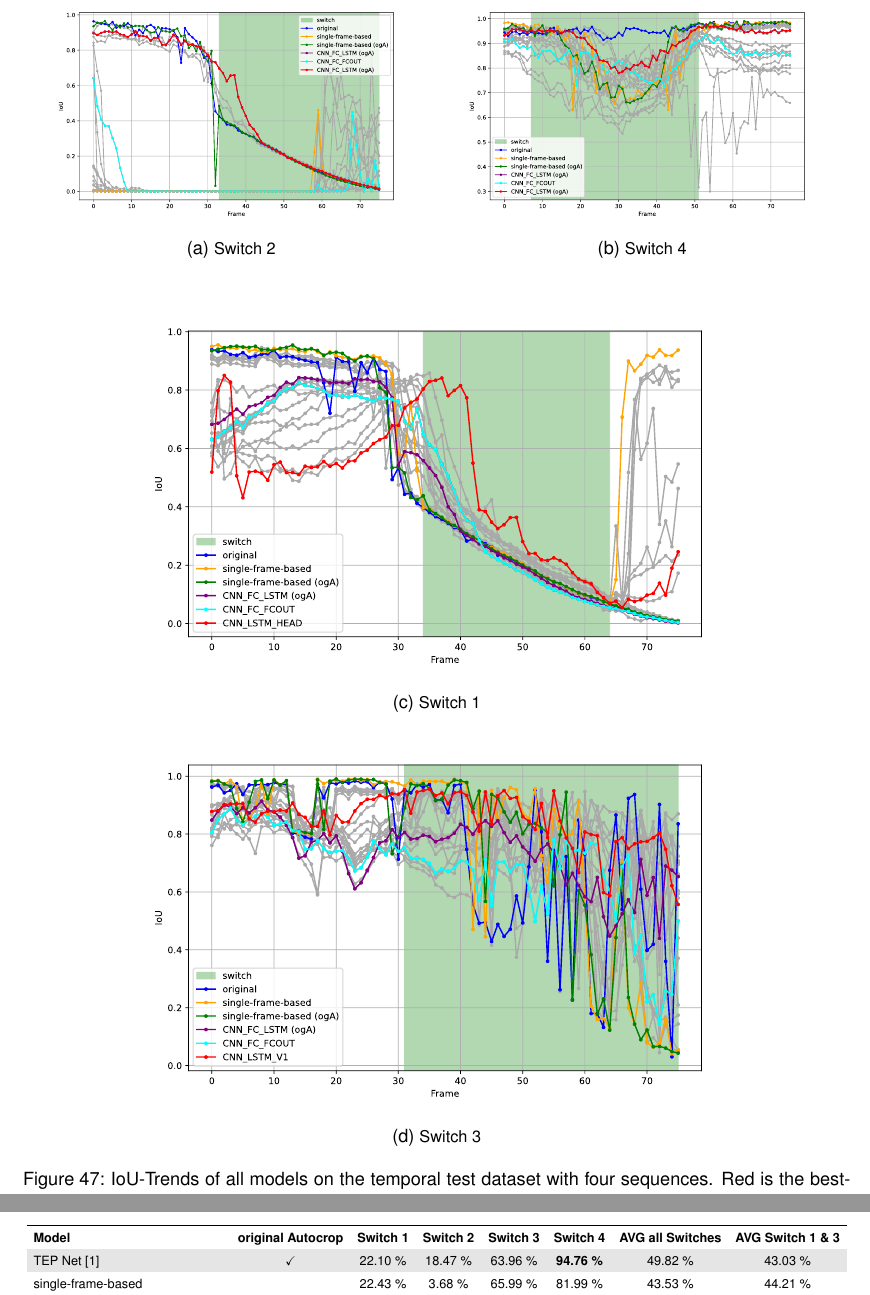
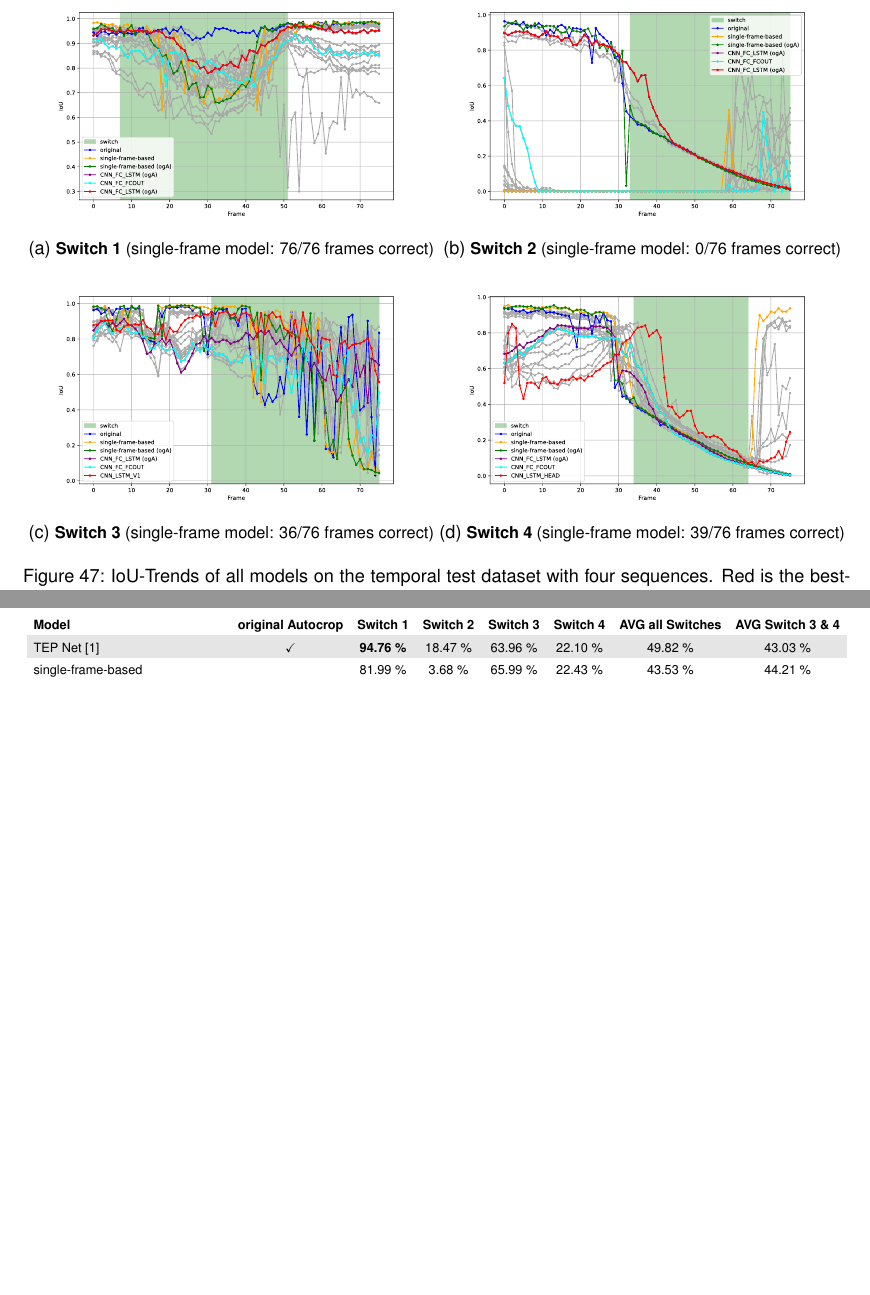
Before and after one commit to SebiGoebel/Rail-Track-Prediction, a LaTeX thesis (Thesis.tex, which reads results/temporalModelsResults.tex): two parts of pages 93 and 95 of 128 before the commit and two parts of pages 93 and 94 of 127 after it, joined at a grey line, cut at the place of the change, the shorter picture padded with empty space. Compiled offline with pdfLaTeX; an older LaTeX class or package is replaced by its successor.

Commit message:
added feedback for temporal models results

```diff
--- a/results/temporalModelsResults.tex
+++ b/results/temporalModelsResults.tex
@@ -35,2 +73,8 @@ Therefore, only the red one is visible.
 \begin{figure}[H]
     \centering
+    \begin{subfigure}[b]{0.49\textwidth}
+        \centering
+        \includegraphics[width=\textwidth]{PICs/experiments/temporalModels/plot_ious_sequence_4.pdf}
+        \caption{\textbf{Switch 1} (single-frame model: 76/76 frames correct)}
+        \label{fig:IoUTrends_switch_4}
+    \end{subfigure}
@@ -38,32 +81,23 @@ Therefore, only the red one is visible.
     \begin{subfigure}[b]{0.49\textwidth}
         \centering
         \includegraphics[width=\textwidth]{PICs/experiments/temporalModels/plot_ious_sequence_2.pdf}
-        \caption{Switch 2}
+        \caption{\textbf{Switch 2} (single-frame model: 0/76 frames correct)}
         \label{fig:IoUTrends_switch_2}
     \end{subfigure}
-    %\hfill
+
+    \vspace{0.2em} % Kleiner vertikaler Abstand
+
     \begin{subfigure}[b]{0.49\textwidth}
         \centering
-        \includegraphics[width=\textwidth]{PICs/experiments/temporalModels/plot_ious_sequence_4.pdf}
-        \caption{Switch 4}
-        \label{fig:IoUTrends_switch_4}
+        \includegraphics[width=\textwidth]{PICs/experiments/temporalModels/plot_ious_sequence_3.pdf}
+        \caption{\textbf{Switch 3} (single-frame model: 36/76 frames correct)}
+        \label{fig:IoUTrends_switch_3}
     \end{subfigure}
-
-    \vspace{1em} % Vertikaler Abstand zwischen den Reihen
-
-    % Zweite Reihe
-    \begin{subfigure}[b]{1\textwidth}
+    \begin{subfigure}[b]{0.49\textwidth}
         \centering
-        \includegraphics[width=0.8\textwidth]{PICs/experiments/temporalModels/plot_ious_sequence_1.pdf}
-        \caption{Switch 1}
+        \includegraphics[width=\textwidth]{PICs/experiments/temporalModels/plot_ious_sequence_1.pdf}
+        \caption{\textbf{Switch 4} (single-frame model: 39/76 frames correct)}
         \label{fig:IoUTrends_switch_1}
-    \end{subfigure}
-    %\hfill
-    \begin{subfigure}[b]{1\textwidth}
-        \centering
-        \includegraphics[width=0.8\textwidth]{PICs/experiments/temporalModels/plot_ious_sequence_3.pdf}
-        \caption{Switch 3}
-        \label{fig:IoUTrends_switch_3}
     \end{subfigure}
 
     \caption{\ac{IoU}-Trends of all models on the temporal test dataset with four sequences. Red is the best-performing temporal model for the corresponding sequence.}
@@ -117,33 +151,33 @@ When excluding those two scenes as expected, a temporal model with the adapted a
     \resizebox{\textwidth}{!}{
     \begin{tabular}{lccccccc}
         \hline
-        \rowcolor{white} \textbf{Model} & \textbf{original Autocrop} & \textbf{Switch 1} & \textbf{Switch 2} & \textbf{Switch 3} & \textbf{Switch 4} & \textbf{AVG all Switches} & \textbf{AVG Switch 1 \& 3} \\
+        \rowcolor{white} \textbf{Model} & \textbf{original Autocrop} & \textbf{Switch 1} & \textbf{Switch 2} & \textbf{Switch 3} & \textbf{Switch 4} & \textbf{AVG all Switches} & \textbf{AVG Switch 3 \& 4} \\
         \hline
-        \rowcolor[gray]{0.9} TEP Net \cite{tepNet2024}    & \checkmark & 22.10 \%          & 18.47 \%          & 63.96 \%          & \textbf{94.76 \%} & 49.82 \%          & 43.03 \%          \\
-        \rowcolor{white}     single-frame-based           &            & 22.43 \%          &  3.68 \%          & 65.99 \%          & 81.99 \%          & 43.53 \%          & 44.21 \%          \\
-        \rowcolor[gray]{0.9} single-frame-based           & \checkmark & 22.57 \%          & 18.56 \%          & 63.85 \%          & 82.74 \%          & 46.93 \%          & 43.21 \%          \\
+        \rowcolor[gray]{0.9} TEP Net \cite{tepNet2024}    & \checkmark & \textbf{94.76 \%} & 18.47 \%          & 63.96 \%          & 22.10 \%          & 49.82 \%          & 43.03 \%          \\
+        \rowcolor{white}     single-frame-based           &            & 81.99 \%          &  3.68 \%          & 65.99 \%          & 22.43 \%          & 43.53 \%          & 44.21 \%          \\
+        \rowcolor[gray]{0.9} single-frame-based           & \checkmark & 82.74 \%          & 18.56 \%          & 63.85 \%          & 22.57 \%          & 46.93 \%          & 43.21 \%          \\
         \hline
-        \rowcolor[gray]{0.9} CNN\_FC\_LSTM                &            & 23.89 \%          &  6.77 \%          & 70.01 \%          & 84.47 \%          & 46.29 \%          & 46.95 \%          \\
-        \rowcolor{white}     CNN\_LSTM\_V1                &            & 26.40 \%          &  4.70 \%          & \textbf{83.77 \%} & 69.55 \%          & 46.10 \%          & 55.09 \%          \\
-        \rowcolor[gray]{0.9} CNN\_LSTM\_V2                &            & 32.11 \%          &  0.64 \%          & 78.86 \%          & 79.15 \%          & 42.79 \%          & 43.30 \%          \\
-        \rowcolor{white}     CNN\_LSTM\_HEAD              &            & \textbf{40.59 \%} &  3.05 \%          & 78.32 \%          & 78.33 \%          & 47.69 \%          & 55.49 \%          \\
-        \rowcolor[gray]{0.9} CNN\_FC\_FCOUT\_V1           &            & 25.11 \%          &  2.71 \%          & 61.49 \%          & 81.86 \%          & 50.07 \%          & \textbf{59.46 \%} \\
-        \rowcolor{white}     CNN\_FC\_FCOUT\_V2           &            & 23.59 \%          &  3.76 \%          & 61.82 \%          & 86.68 \%          & 47.76 \%          & 56.18 \%          \\
-        \rowcolor[gray]{0.9} CNN\_FLAT\_FC                &            & 30.47 \%          &  0.46 \%          & 81.88 \%          & 78.24 \%          & 43.96 \%          & 42.70 \%          \\
-        \rowcolor{white}     CNN\_LSTM\_SKIP\_CAT         &            & 22.58 \%          &  2.08 \%          & 70.02 \%          & 82.83 \%          & 44.38 \%          & 46.30 \%          \\
-        \rowcolor[gray]{0.9} CNN\_LSTM\_SKIP\_MUL\_FRAME  &            & 22.29 \%          &  3.18 \%          & 72.55 \%          & 84.38 \%          & 45.60 \%          & 47.42 \%          \\
-        \rowcolor{white}     CNN\_LSTM\_SKIP\_MUL\_TIME   &            & 21.49 \%          &  5.52 \%          & 65.90 \%          & 83.96 \%          & 44.22 \%          & 43.69 \%          \\
+        \rowcolor[gray]{0.9} CNN\_FC\_LSTM                &            & 84.47 \%          &  6.77 \%          & 70.01 \%          & 23.89 \%          & 46.29 \%          & 46.95 \%          \\
+        \rowcolor{white}     CNN\_LSTM\_V1                &            & 69.55 \%          &  4.70 \%          & \textbf{83.77 \%} & 26.40 \%          & 46.10 \%          & 55.09 \%          \\
+        \rowcolor[gray]{0.9} CNN\_LSTM\_V2                &            & 79.15 \%          &  0.64 \%          & 78.86 \%          & 32.11 \%          & 42.79 \%          & 43.30 \%          \\
+        \rowcolor{white}     CNN\_LSTM\_HEAD              &            & 78.33 \%          &  3.05 \%          & 78.32 \%          & \textbf{40.59 \%} & 47.69 \%          & 55.49 \%          \\
+        \rowcolor[gray]{0.9} CNN\_FC\_FCOUT\_V1           &            & 81.86 \%          &  2.71 \%          & 61.49 \%          & 25.11 \%          & 50.07 \%          & \textbf{59.46 \%} \\
+        \rowcolor{white}     CNN\_FC\_FCOUT\_V2           &            & 86.68 \%          &  3.76 \%          & 61.82 \%          & 23.59 \%          & 47.76 \%          & 56.18 \%          \\
+        \rowcolor[gray]{0.9} CNN\_FLAT\_FC                &            & 78.24 \%          &  0.46 \%          & 81.88 \%          & 30.47 \%          & 43.96 \%          & 42.70 \%          \\
+        \rowcolor{white}     CNN\_LSTM\_SKIP\_CAT         &            & 82.83 \%          &  2.08 \%          & 70.02 \%          & 22.58 \%          & 44.38 \%          & 46.30 \%          \\
+        \rowcolor[gray]{0.9} CNN\_LSTM\_SKIP\_MUL\_FRAME  &            & 84.38 \%          &  3.18 \%          & 72.55 \%          & 22.29 \%          & 45.60 \%          & 47.42 \%          \\
+        \rowcolor{white}     CNN\_LSTM\_SKIP\_MUL\_TIME   &            & 83.96 \%          &  5.52 \%          & 65.90 \%          & 21.49 \%          & 44.22 \%          & 43.69 \%          \\
         \hline
-        \rowcolor[gray]{0.9} CNN\_FC\_LSTM                & \checkmark & 23.65 \%          & \textbf{23.43 \%} & 70.35 \%          & 88.23 \%          & \textbf{51.41 \%} & 47.00 \%          \\
-        \rowcolor{white}     CNN\_LSTM\_V1                & \checkmark & 26.22 \%          & 14.82 \%          & 80.69 \%          & 72.51 \%          & 48.56 \%          & 53.46 \%          \\
-        \rowcolor[gray]{0.9} CNN\_LSTM\_V2                & \checkmark & 28.50 \%          & 13.44 \%          & 76.83 \%          & 75.99 \%          & 45.72 \%          & 39.42 \%          \\
-        \rowcolor{white}     CNN\_LSTM\_HEAD              & \checkmark & 30.61 \%          &  9.93 \%          & 80.15 \%          & 76.68 \%          & 48.69 \%          & 52.66 \%          \\
-        \rowcolor[gray]{0.9} CNN\_FC\_FCOUT\_V1           & \checkmark & 23.40 \%          & 20.43 \%          & 55.45 \%          & 83.60 \%          & 49.34 \%          & 55.38 \%          \\
-        \rowcolor{white}     CNN\_FC\_FCOUT\_V2           & \checkmark & 21.40 \%          & 20.07 \%          & 59.29 \%          & 85.92 \%          & 50.60 \%          & 54.25 \%          \\
-        \rowcolor[gray]{0.9} CNN\_FLAT\_FC                & \checkmark & 27.80 \%          & 13.35 \%          & 80.70 \%          & 80.54 \%          & 46.67 \%          & 40.35 \%          \\
-        \rowcolor{white}     CNN\_LSTM\_SKIP\_CAT         & \checkmark & 22.92 \%          &  4.43 \%          & 78.36 \%          & 85.37 \%          & 47.77 \%          & 50.64 \%          \\
-        \rowcolor[gray]{0.9} CNN\_LSTM\_SKIP\_MUL\_FRAME  & \checkmark & 22.85 \%          &  2.27 \%          & 77.05 \%          & 86.57 \%          & 47.18 \%          & 49.95 \%          \\
-        \rowcolor{white}     CNN\_LSTM\_SKIP\_MUL\_TIME   & \checkmark & 22.53 \%          & 18.34 \%          & 64.79 \%          & 85.35 \%          & 47.75 \%          & 43.66 \%          \\
+        \rowcolor[gray]{0.9} CNN\_FC\_LSTM                & \checkmark & 88.23 \%          & \textbf{23.43 \%} & 70.35 \%          & 23.65 \%          & \textbf{51.41 \%} & 47.00 \%          \\
+        \rowcolor{white}     CNN\_LSTM\_V1                & \checkmark & 72.51 \%          & 14.82 \%          & 80.69 \%          & 26.22 \%          & 48.56 \%          & 53.46 \%          \\
+        \rowcolor[gray]{0.9} CNN\_LSTM\_V2                & \checkmark & 75.99 \%          & 13.44 \%          & 76.83 \%          & 28.50 \%          & 45.72 \%          & 39.42 \%          \\
+        \rowcolor{white}     CNN\_LSTM\_HEAD              & \checkmark & 76.68 \%          &  9.93 \%          & 80.15 \%          & 30.61 \%          & 48.69 \%          & 52.66 \%          \\
+        \rowcolor[gray]{0.9} CNN\_FC\_FCOUT\_V1           & \checkmark & 83.60 \%          & 20.43 \%          & 55.45 \%          & 23.40 \%          & 49.34 \%          & 55.38 \%          \\
+        \rowcolor{white}     CNN\_FC\_FCOUT\_V2           & \checkmark & 85.92 \%          & 20.07 \%          & 59.29 \%          & 21.40 \%          & 50.60 \%          & 54.25 \%          \\
+        \rowcolor[gray]{0.9} CNN\_FLAT\_FC                & \checkmark & 80.54 \%          & 13.35 \%          & 80.70 \%          & 27.80 \%          & 46.67 \%          & 40.35 \%          \\
+        \rowcolor{white}     CNN\_LSTM\_SKIP\_CAT         & \checkmark & 85.37 \%          &  4.43 \%          & 78.36 \%          & 22.92 \%          & 47.77 \%          & 50.64 \%          \\
+        \rowcolor[gray]{0.9} CNN\_LSTM\_SKIP\_MUL\_FRAME  & \checkmark & 86.57 \%          &  2.27 \%          & 77.05 \%          & 22.85 \%          & 47.18 \%          & 49.95 \%          \\
+        \rowcolor{white}     CNN\_LSTM\_SKIP\_MUL\_TIME   & \checkmark & 85.35 \%          & 18.34 \%          & 64.79 \%          & 22.53 \%          & 47.75 \%          & 43.66 \%          \\
         \hline
     \end{tabular}
     }
```
Also changed, not shown: experiments/temporalModelsExperiments.tex (+4 -4 lines), results/temporalModelsResults.tex (67 more changed lines).
